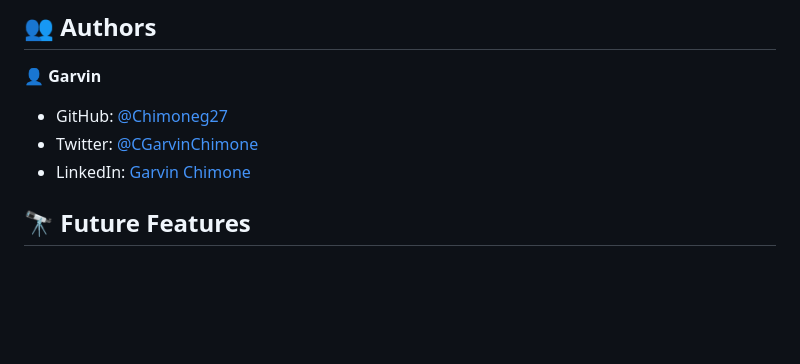
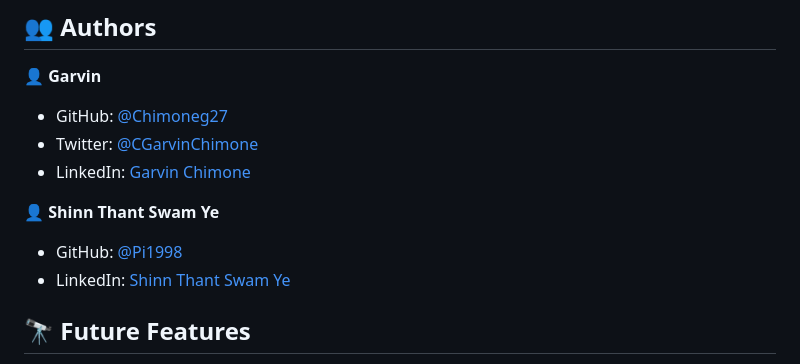
Before and after one commit to Chimoneg27/Personal-Portfolio-old-, a Markdown page: README.md, the part around the change printed below. GitHub-like rendering; blank space fills up the shorter version.

```diff
--- a/README.md
+++ b/README.md
@@ -168,6 +158,12 @@ npx eslint .
 - Twitter: [@CGarvinChimone](https://twitter.com/GarvinChimone)
 - LinkedIn: [Garvin Chimone](https://www.linkedin.com/in/garvin-chimone-37208924a/)
 
+
+👤 **Shinn Thant Swam Ye**
+
+- GitHub: [@Pi1998](https://github.com/Pi1998)
+- LinkedIn: [Shinn Thant Swam Ye](https://www.linkedin.com/in/shinn-thant-swam-ye-617a66253/)
+
 ## 🔭 Future Features <a name="future-features"></a>
 
 - [ ] **[Toolbar with logo and working hamburger button]**
```
Also changed, not shown: other parts of README.md (+4 -14 lines).
